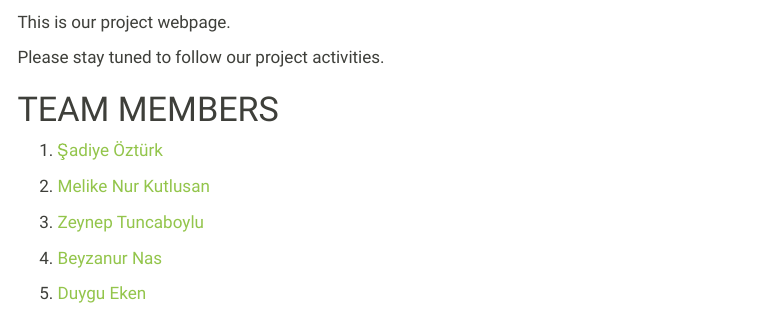
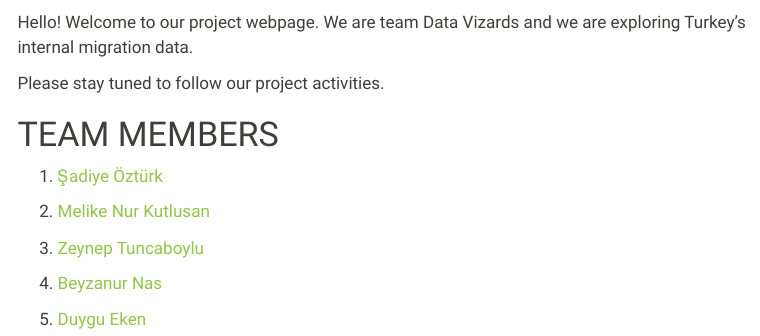
Before and after one commit to emu-hacettepe-analytics/emu430-fall2023-team-data_vizards, a Quarto document (index.qmd): the page in a window 1100 px wide, from 380 px down. Rendered offline with R 4.5, knitr and Pandoc in place of Quarto, with nearby package versions; menus at the side of the page are left out.

Commit message:
IndexDone

```diff
--- a/index.qmd
+++ b/index.qmd
@@ -8,5 +7,5 @@ sidebar: false
 
-This is our project webpage.
+Hello! Welcome to our project webpage. We are team Data Vizards and we are exploring Turkey's internal migration data.
 
 Please stay tuned to follow our project activities.
 
```
Also changed, not shown: index.qmd (3 more changed lines), 1 other file.
